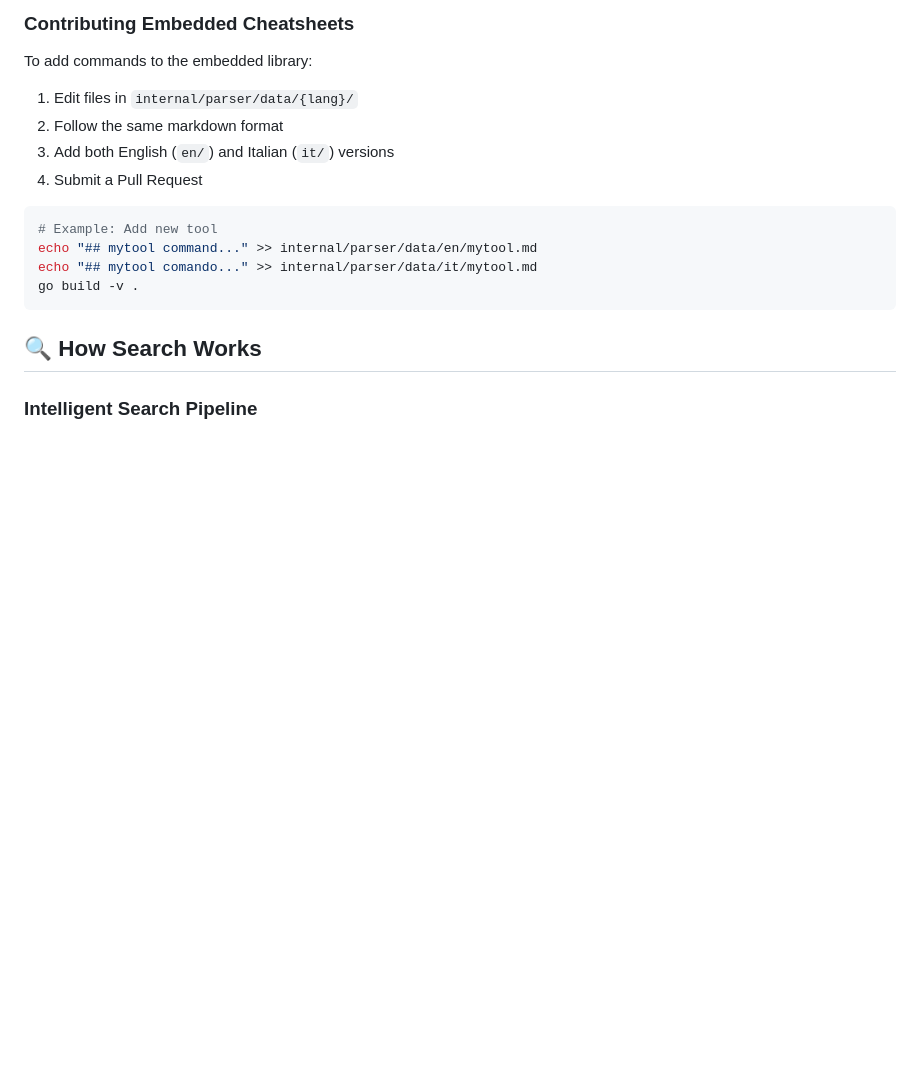
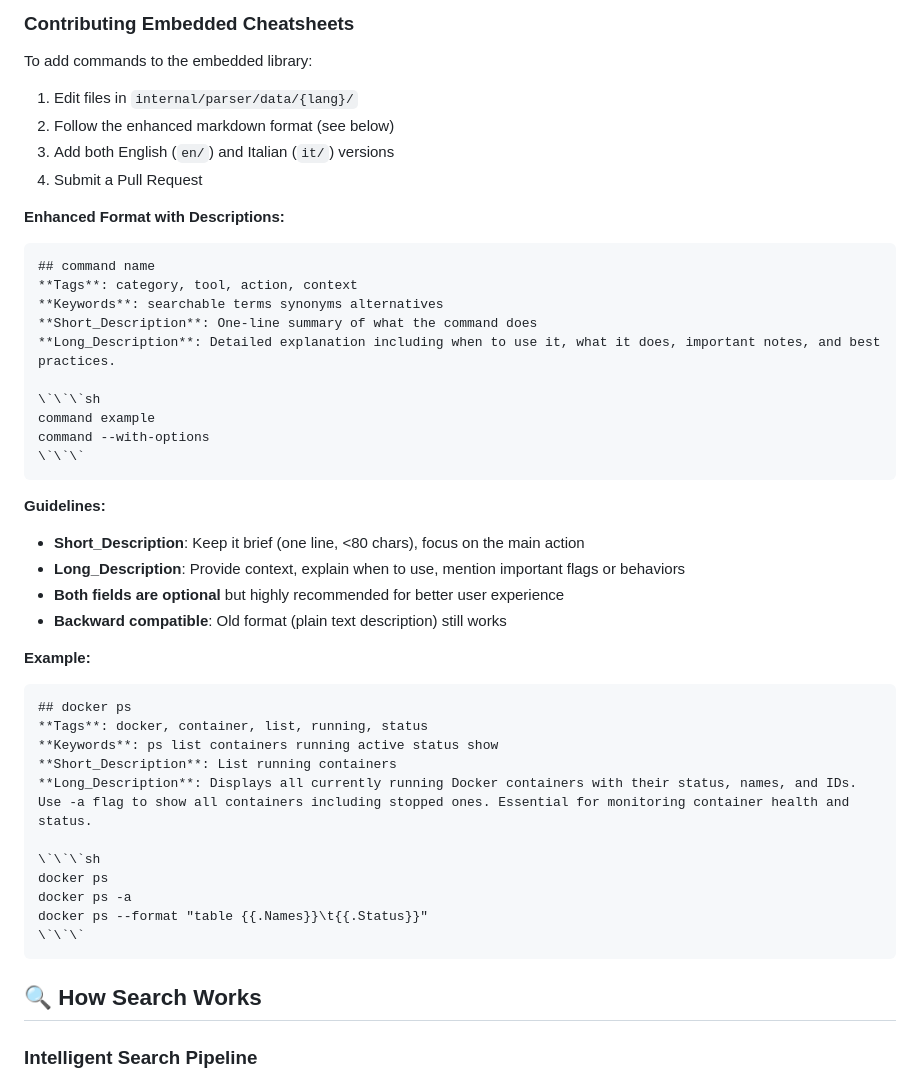
Before and after one commit to stanzinofree/redfish, a Markdown page: README.md, the part around the change. GitHub-like rendering; blank space fills up the shorter version.

Commit message:
Add comprehensive markdown format guidelines
Documentation Improvements:
- Added complete enhanced format specification
- Included Short_Description and Long_Description guidelines
- Provided clear examples with docker ps
- Explained when and how to use each field
- Documented backward compatibility
- Added best practices for descriptions

Guidelines Include:
- Short_Description: Brief one-line summary (<80 chars)
- Long_Description: Detailed context and usage notes
- Both fields optional but recommended
- Full example showing proper structure
- Clear formatting instructions

````diff
--- a/README.md
+++ b/README.md
@@ -249,15 +249,45 @@ redfish mycommand
 To add commands to the embedded library:
 
 1. Edit files in `internal/parser/data/{lang}/`
-2. Follow the same markdown format
+2. Follow the enhanced markdown format (see below)
 3. Add both English (`en/`) and Italian (`it/`) versions
 4. Submit a Pull Request
 
-```bash
-# Example: Add new tool
-echo "## mytool command..." >> internal/parser/data/en/mytool.md
-echo "## mytool comando..." >> internal/parser/data/it/mytool.md
-go build -v .
+**Enhanced Format with Descriptions:**
+
+```markdown
+## command name
+**Tags**: category, tool, action, context
+**Keywords**: searchable terms synonyms alternatives
+**Short_Description**: One-line summary of what the command does
+**Long_Description**: Detailed explanation including when to use it, what it does, important notes, and best practices.
+
+\`\`\`sh
+command example
+command --with-options
+\`\`\`
+```
+
+**Guidelines:**
+- **Short_Description**: Keep it brief (one line, <80 chars), focus on the main action
+- **Long_Description**: Provide context, explain when to use, mention important flags or behaviors
+- **Both fields are optional** but highly recommended for better user experience
+- **Backward compatible**: Old format (plain text description) still works
+
+**Example:**
+
+```markdown
+## docker ps
+**Tags**: docker, container, list, running, status
+**Keywords**: ps list containers running active status show
+**Short_Description**: List running containers
+**Long_Description**: Displays all currently running Docker containers with their status, names, and IDs. Use -a flag to show all containers including stopped ones. Essential for monitoring container health and status.
+
+\`\`\`sh
+docker ps
+docker ps -a
+docker ps --format "table {{.Names}}\t{{.Status}}"
+\`\`\`
 ```
 
 ## 🔍 How Search Works
````
